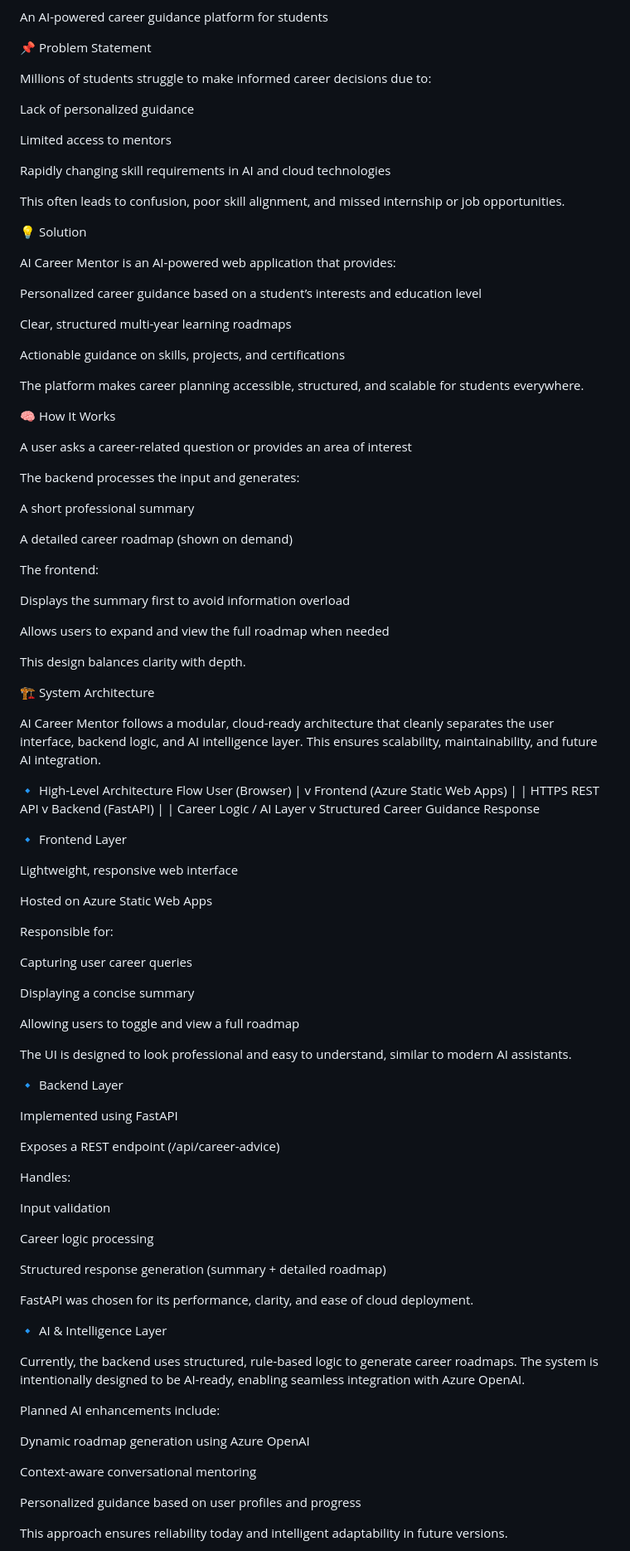
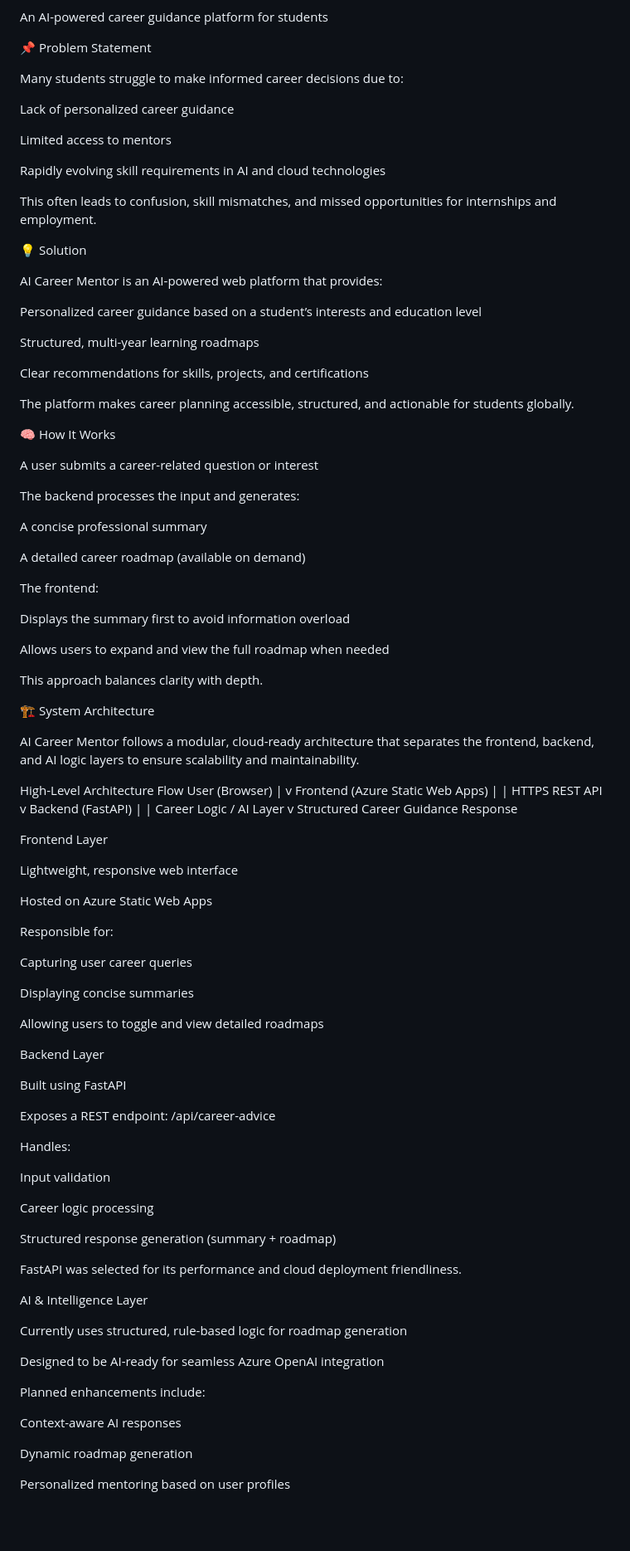
Before and after one commit to SaiSuryaHemanth2007/ai-career-mentor, a Markdown page: README.md, the part around the change printed below. Shown: that part at 83% size. Rendered like a GitHub page; blank space fills up the shorter version.

```diff
--- a/README.md
+++ b/README.md
@@ -4,37 +4,37 @@ An AI-powered career guidance platform for students
 
 📌 Problem Statement
 
-Millions of students struggle to make informed career decisions due to:
+Many students struggle to make informed career decisions due to:
 
-Lack of personalized guidance
+Lack of personalized career guidance
 
 Limited access to mentors
 
-Rapidly changing skill requirements in AI and cloud technologies
+Rapidly evolving skill requirements in AI and cloud technologies
 
-This often leads to confusion, poor skill alignment, and missed internship or job opportunities.
+This often leads to confusion, skill mismatches, and missed opportunities for internships and employment.
 
 💡 Solution
 
-AI Career Mentor is an AI-powered web application that provides:
+AI Career Mentor is an AI-powered web platform that provides:
 
 Personalized career guidance based on a student’s interests and education level
 
-Clear, structured multi-year learning roadmaps
+Structured, multi-year learning roadmaps
 
-Actionable guidance on skills, projects, and certifications
+Clear recommendations for skills, projects, and certifications
 
-The platform makes career planning accessible, structured, and scalable for students everywhere.
+The platform makes career planning accessible, structured, and actionable for students globally.
 
 🧠 How It Works
 
-A user asks a career-related question or provides an area of interest
+A user submits a career-related question or interest
 
 The backend processes the input and generates:
 
-A short professional summary
+A concise professional summary
 
-A detailed career roadmap (shown on demand)
+A detailed career roadmap (available on demand)
 
 The frontend:
 
@@ -42,13 +42,13 @@ Displays the summary first to avoid information overload
 
 Allows users to expand and view the full roadmap when needed
 
-This design balances clarity with depth.
+This approach balances clarity with depth.
 
 🏗️ System Architecture
 
-AI Career Mentor follows a modular, cloud-ready architecture that cleanly separates the user interface, backend logic, and AI intelligence layer. This ensures scalability, maintainability, and future AI integration.
+AI Career Mentor follows a modular, cloud-ready architecture that separates the frontend, backend, and AI logic layers to ensure scalability and maintainability.
 
-🔹 High-Level Architecture Flow
+High-Level Architecture Flow
 User (Browser)
      |
      v
@@ -62,7 +62,7 @@ Backend (FastAPI)
      v
 Structured Career Guidance Response
 
-🔹 Frontend Layer
+Frontend Layer
 
 Lightweight, responsive web interface
 
@@ -72,17 +72,15 @@ Responsible for:
 
 Capturing user career queries
 
-Displaying a concise summary
+Displaying concise summaries
 
-Allowing users to toggle and view a full roadmap
+Allowing users to toggle and view detailed roadmaps
 
-The UI is designed to look professional and easy to understand, similar to modern AI assistants.
+Backend Layer
 
-🔹 Backend Layer
+Built using FastAPI
 
-Implemented using FastAPI
-
-Exposes a REST endpoint (/api/career-advice)
+Exposes a REST endpoint: /api/career-advice
 
 Handles:
 
@@ -90,22 +88,21 @@ Input validation
 
 Career logic processing
 
-Structured response generation (summary + detailed roadmap)
+Structured response generation (summary + roadmap)
 
-FastAPI was chosen for its performance, clarity, and ease of cloud deployment.
+FastAPI was selected for its performance and cloud deployment friendliness.
 
-🔹 AI & Intelligence Layer
+AI & Intelligence Layer
 
-Currently, the backend uses structured, rule-based logic to generate career roadmaps.
-The system is intentionally designed to be AI-ready, enabling seamless integration with Azure OpenAI.
+Currently uses structured, rule-based logic for roadmap generation
 
-Planned AI enhancements include:
+Designed to be AI-ready for seamless Azure OpenAI integration
 
-Dynamic roadmap generation using Azure OpenAI
+Planned enhancements include:
 
-Context-aware conversational mentoring
+Context-aware AI responses
 
-Personalized guidance based on user profiles and progress
+Dynamic roadmap generation
 
-This approach ensures reliability today and intelligent adaptability in future versions.
+Personalized mentoring based on user profiles
 
```
Also changed, not shown: other parts of README.md (+61 -25 lines).
